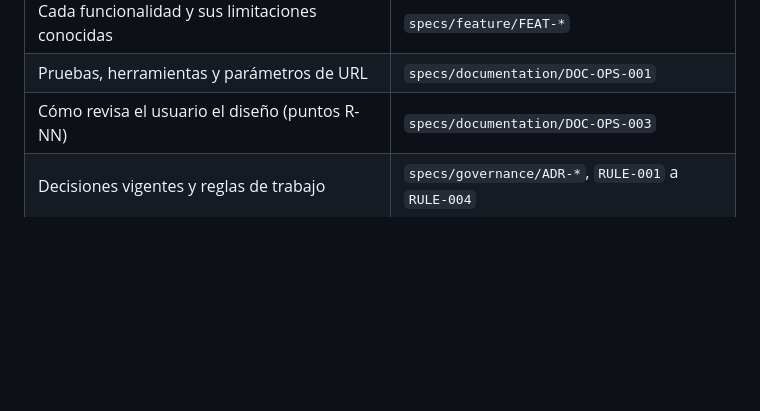
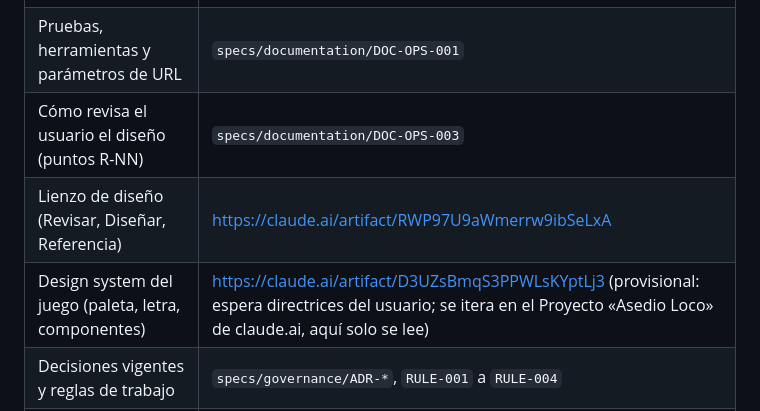
Before and after one commit to dimasmijares/asedio-loco, a Markdown page: CLAUDE.md, the part around the change. GitHub-like rendering; blank space fills up the shorter version.

Commit message:
CLAUDE.md: enlaces al lienzo de diseño y al design system
Co-Authored-By: Claude Opus 5.5 <noreply@anthropic.com>
Claude-Session: https://claude.ai/code/session_01H9PgRrxAQL3Lhu5uEUNBAt

```diff
--- a/CLAUDE.md
+++ b/CLAUDE.md
@@ -13,6 +13,8 @@ Las instrucciones de trabajo están en @AGENTS.md: `specs/` es la fuente de verd
 | Cada funcionalidad y sus limitaciones conocidas | `specs/feature/FEAT-*` |
 | Pruebas, herramientas y parámetros de URL | `specs/documentation/DOC-OPS-001` |
 | Cómo revisa el usuario el diseño (puntos R-NN) | `specs/documentation/DOC-OPS-003` |
+| Lienzo de diseño (Revisar, Diseñar, Referencia) | https://claude.ai/artifact/RWP97U9aWmerrw9ibSeLxA |
+| Design system del juego (paleta, letra, componentes) | https://claude.ai/artifact/D3UZsBmqS3PPWLsKYptLj3 (provisional: espera directrices del usuario; se itera en el Proyecto «Asedio Loco» de claude.ai, aquí solo se lee) |
 | Decisiones vigentes y reglas de trabajo | `specs/governance/ADR-*`, `RULE-001` a `RULE-004` |
 | Qué se hizo y cuándo | `specs/work/` (y `git log`) |
 
```
